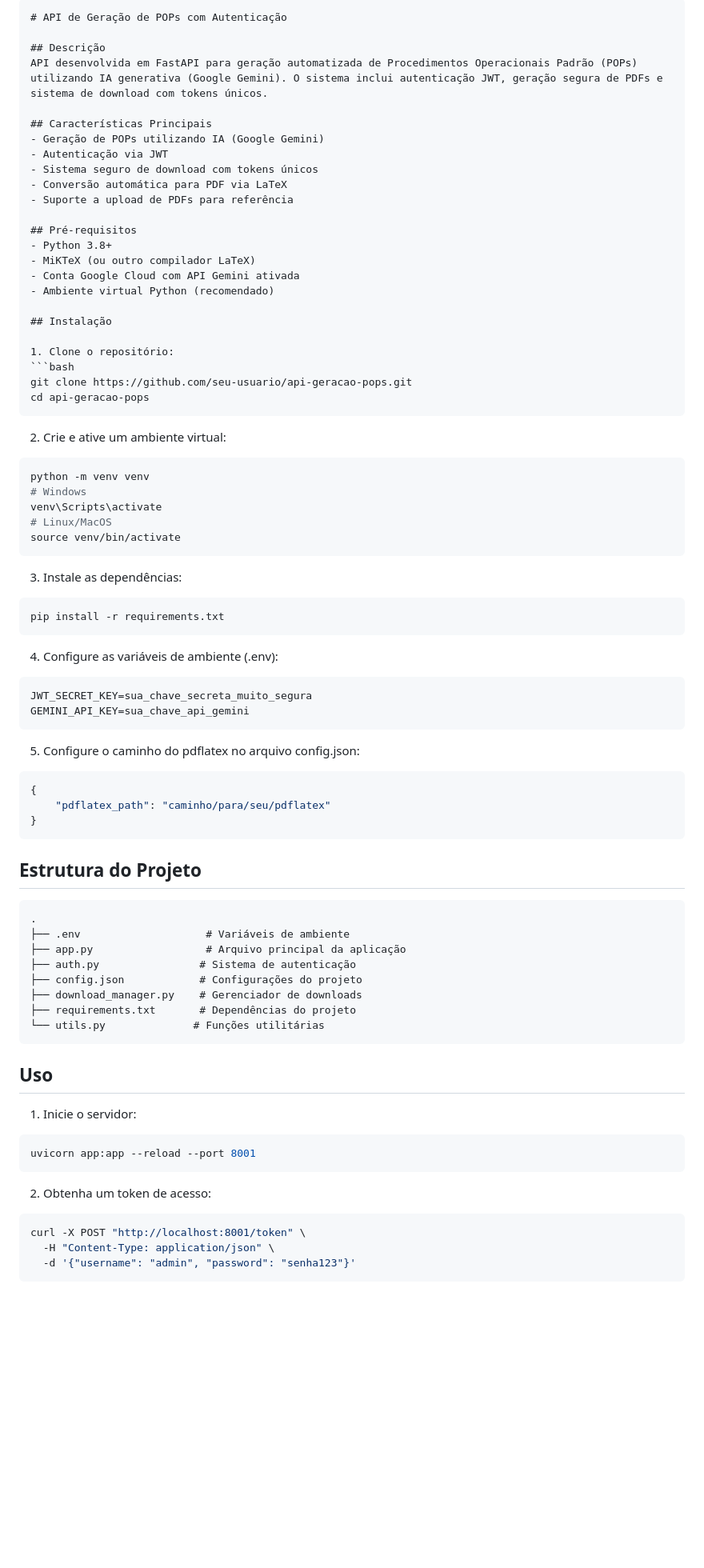
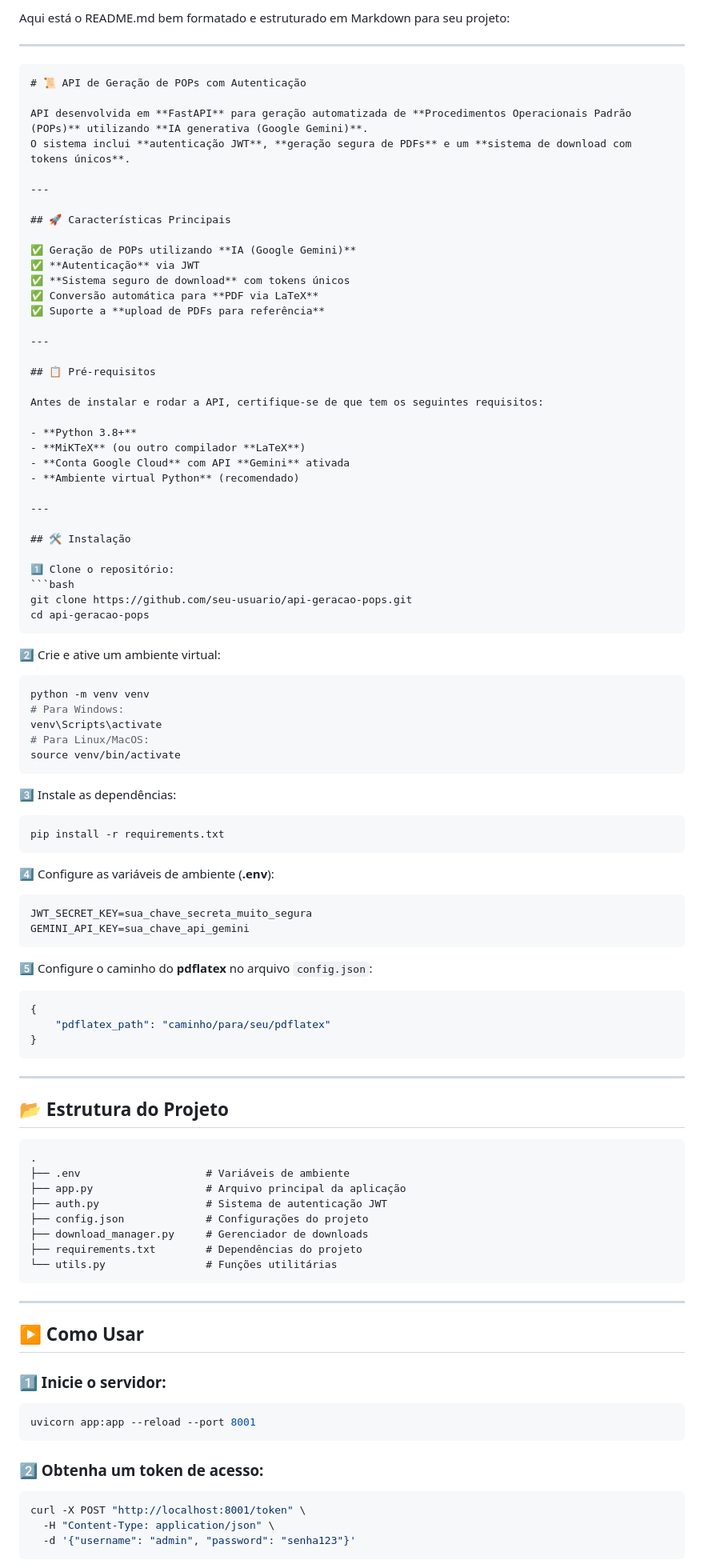
Before and after one commit to LucasNeris-Est/FastAPI-Gerador-de-POPs, a Markdown page: README.md, the part around one of its changes. Shown at 80% size. Drawn GitHub-style; blank space fills up the shorter version.

````diff
--- a/README.md
+++ b/README.md
@@ -1,77 +1,96 @@
-```markdown:README.md
-# API de Geração de POPs com Autenticação
+Aqui está o README.md bem formatado e estruturado em Markdown para seu projeto:
 
-## Descrição
-API desenvolvida em FastAPI para geração automatizada de Procedimentos Operacionais Padrão (POPs) utilizando IA generativa (Google Gemini). O sistema inclui autenticação JWT, geração segura de PDFs e sistema de download com tokens únicos.
+---
 
-## Características Principais
-- Geração de POPs utilizando IA (Google Gemini)
-- Autenticação via JWT
-- Sistema seguro de download com tokens únicos
-- Conversão automática para PDF via LaTeX
-- Suporte a upload de PDFs para referência
+```markdown
+# 📜 API de Geração de POPs com Autenticação
 
-## Pré-requisitos
-- Python 3.8+
-- MiKTeX (ou outro compilador LaTeX)
-- Conta Google Cloud com API Gemini ativada
-- Ambiente virtual Python (recomendado)
+API desenvolvida em **FastAPI** para geração automatizada de **Procedimentos Operacionais Padrão (POPs)** utilizando **IA generativa (Google Gemini)**.
+O sistema inclui **autenticação JWT**, **geração segura de PDFs** e um **sistema de download com tokens únicos**.
 
-## Instalação
+---
 
-1. Clone o repositório:
+## 🚀 Características Principais
+
+✅ Geração de POPs utilizando **IA (Google Gemini)**
+✅ **Autenticação** via JWT
+✅ **Sistema seguro de download** com tokens únicos
+✅ Conversão automática para **PDF via LaTeX**
+✅ Suporte a **upload de PDFs para referência**
+
+---
+
+## 📋 Pré-requisitos
+
+Antes de instalar e rodar a API, certifique-se de que tem os seguintes requisitos:
+
+- **Python 3.8+**
+- **MiKTeX** (ou outro compilador **LaTeX**)
+- **Conta Google Cloud** com API **Gemini** ativada
+- **Ambiente virtual Python** (recomendado)
+
+---
+
+## 🛠 Instalação
+
+1️⃣ Clone o repositório:
 ```bash
 git clone https://github.com/seu-usuario/api-geracao-pops.git
 cd api-geracao-pops
 ```
 
-2. Crie e ative um ambiente virtual:
+2️⃣ Crie e ative um ambiente virtual:
 ```bash
 python -m venv venv
-# Windows
+# Para Windows:
 venv\Scripts\activate
-# Linux/MacOS
+# Para Linux/MacOS:
 source venv/bin/activate
 ```
 
-3. Instale as dependências:
+3️⃣ Instale as dependências:
 ```bash
 pip install -r requirements.txt
 ```
 
-4. Configure as variáveis de ambiente (.env):
-```bash
+4️⃣ Configure as variáveis de ambiente (**.env**):
+```plaintext
 JWT_SECRET_KEY=sua_chave_secreta_muito_segura
 GEMINI_API_KEY=sua_chave_api_gemini
 ```
 
-5. Configure o caminho do pdflatex no arquivo config.json:
+5️⃣ Configure o caminho do **pdflatex** no arquivo `config.json`:
 ```json
 {
     "pdflatex_path": "caminho/para/seu/pdflatex"
 }
 ```
 
-## Estrutura do Projeto
-```
+---
+
+## 📂 Estrutura do Projeto
+
+```plaintext
 .
 ├── .env                    # Variáveis de ambiente
 ├── app.py                  # Arquivo principal da aplicação
-├── auth.py                # Sistema de autenticação
-├── config.json            # Configurações do projeto
-├── download_manager.py    # Gerenciador de downloads
-├── requirements.txt       # Dependências do projeto
-└── utils.py              # Funções utilitárias
+├── auth.py                 # Sistema de autenticação JWT
+├── config.json             # Configurações do projeto
+├── download_manager.py     # Gerenciador de downloads
+├── requirements.txt        # Dependências do projeto
+└── utils.py                # Funções utilitárias
 ```
 
-## Uso
+---
 
-1. Inicie o servidor:
+## ▶️ Como Usar
+
+### 1️⃣ Inicie o servidor:
 ```bash
 uvicorn app:app --reload --port 8001
 ```
 
-2. Obtenha um token de acesso:
+### 2️⃣ Obtenha um token de acesso:
 ```bash
 curl -X POST "http://localhost:8001/token" \
   -H "Content-Type: application/json" \
````
Also changed, not shown: other parts of README.md (+107 -45 lines).
